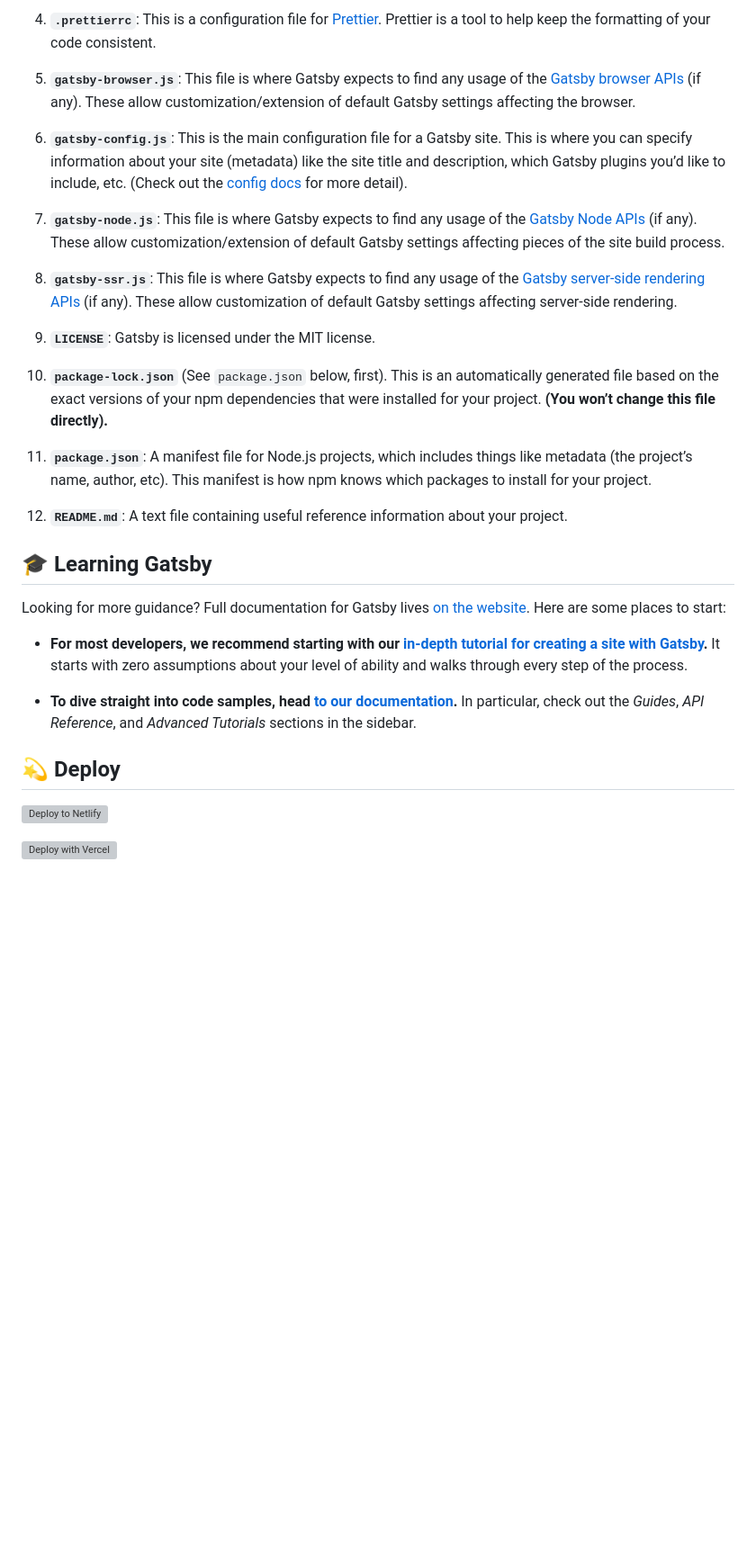
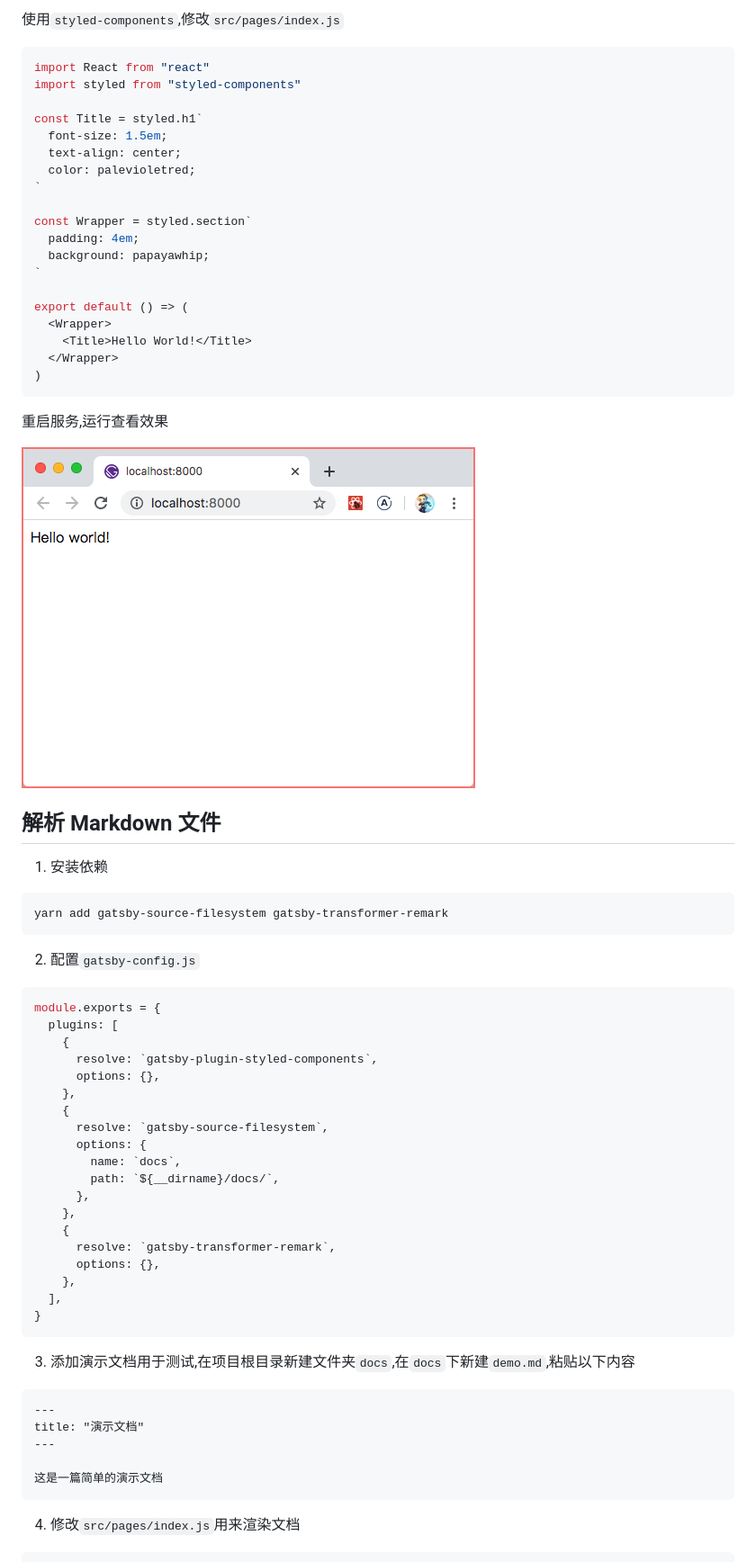
Before and after one commit to XYShaoKang/gatsby-getting-started, a Markdown page: packages/gatsby-hello-world/README.md, the part around the change printed below. Shown: that part at 90% size. GitHub-like rendering; pictures changed too: assets/gatsby-hello-world/images/hello-world-init-preview.png (added); blank space fills up the shorter version; grey boxes are pictures that could not be loaded.

````diff
--- a/packages/gatsby-hello-world/README.md
+++ b/packages/gatsby-hello-world/README.md
@@ -66,33 +82,73 @@ A quick look at the top-level files and directories you'll see in a Gatsby proje
 
-4.  **`.prettierrc`**: This is a configuration file for [Prettier](https://prettier.io/). Prettier is a tool to help keep the formatting of your code consistent.
+使用`styled-components`,修改`src/pages/index.js`
 
-5.  **`gatsby-browser.js`**: This file is where Gatsby expects to find any usage of the [Gatsby browser APIs](https://www.gatsbyjs.org/docs/browser-apis/) (if any). These allow customization/extension of default Gatsby settings affecting the browser.
+```js
+import React from "react"
+import styled from "styled-components"
 
-6.  **`gatsby-config.js`**: This is the main configuration file for a Gatsby site. This is where you can specify information about your site (metadata) like the site title and description, which Gatsby plugins you’d like to include, etc. (Check out the [config docs](https://www.gatsbyjs.org/docs/gatsby-config/) for more detail).
+const Title = styled.h1`
+  font-size: 1.5em;
+  text-align: center;
+  color: palevioletred;
+`
 
-7.  **`gatsby-node.js`**: This file is where Gatsby expects to find any usage of the [Gatsby Node APIs](https://www.gatsbyjs.org/docs/node-apis/) (if any). These allow customization/extension of default Gatsby settings affecting pieces of the site build process.
+const Wrapper = styled.section`
+  padding: 4em;
+  background: papayawhip;
+`
 
-8.  **`gatsby-ssr.js`**: This file is where Gatsby expects to find any usage of the [Gatsby server-side rendering APIs](https://www.gatsbyjs.org/docs/ssr-apis/) (if any). These allow customization of default Gatsby settings affecting server-side rendering.
+export default () => (
+  <Wrapper>
+    <Title>Hello World!</Title>
+  </Wrapper>
+)
+```
 
-9.  **`LICENSE`**: Gatsby is licensed under the MIT license.
+重启服务,运行查看效果
 
-10. **`package-lock.json`** (See `package.json` below, first). This is an automatically generated file based on the exact versions of your npm dependencies that were installed for your project. **(You won’t change this file directly).**
+![hello-world-styled-components-preview](https://github.com/XYShaoKang/gatsby-getting-started/raw/master/assets/gatsby-hello-world/images/hello-world-init-preview.png)
 
-11. **`package.json`**: A manifest file for Node.js projects, which includes things like metadata (the project’s name, author, etc). This manifest is how npm knows which packages to install for your project.
+## 解析 Markdown 文件
 
-12. **`README.md`**: A text file containing useful reference information about your project.
+1. 安装依赖
 
-## 🎓 Learning Gatsby
+```sh
+yarn add gatsby-source-filesystem gatsby-transformer-remark
+```
 
-Looking for more guidance? Full documentation for Gatsby lives [on the website](https://www.gatsbyjs.org/). Here are some places to start:
+2. 配置`gatsby-config.js`
 
-- **For most developers, we recommend starting with our [in-depth tutorial for creating a site with Gatsby](https://www.gatsbyjs.org/tutorial/).** It starts with zero assumptions about your level of ability and walks through every step of the process.
+```js
+module.exports = {
+  plugins: [
+    {
+      resolve: `gatsby-plugin-styled-components`,
+      options: {},
+    },
+    {
+      resolve: `gatsby-source-filesystem`,
+      options: {
+        name: `docs`,
+        path: `${__dirname}/docs/`,
+      },
+    },
+    {
+      resolve: `gatsby-transformer-remark`,
+      options: {},
+    },
+  ],
+}
+```
 
-- **To dive straight into code samples, head [to our documentation](https://www.gatsbyjs.org/docs/).** In particular, check out the _Guides_, _API Reference_, and _Advanced Tutorials_ sections in the sidebar.
+3. 添加演示文档用于测试,在项目根目录新建文件夹`docs`,在`docs`下新建`demo.md`,粘贴以下内容
 
-## 💫 Deploy
+```md
+---
+title: "演示文档"
+---
 
-[![Deploy to Netlify](https://www.netlify.com/img/deploy/button.svg)](https://app.netlify.com/start/deploy?repository=https://github.com/gatsbyjs/gatsby-starter-hello-world)
+这是一篇简单的演示文档
+```
 
-[![Deploy with Vercel](https://vercel.com/button)](https://vercel.com/import/project?template=https://github.com/gatsbyjs/gatsby-starter-hello-world)
+4. 修改`src/pages/index.js`用来渲染文档
 
````
Also changed, not shown: other parts of packages/gatsby-hello-world/README.md (+117 -47 lines), assets/gatsby-hello-world/images/hello-world-parse-markdown-preview.png (added), assets/gatsby-hello-world/images/hello-world-styled-components-preview.png (added).
